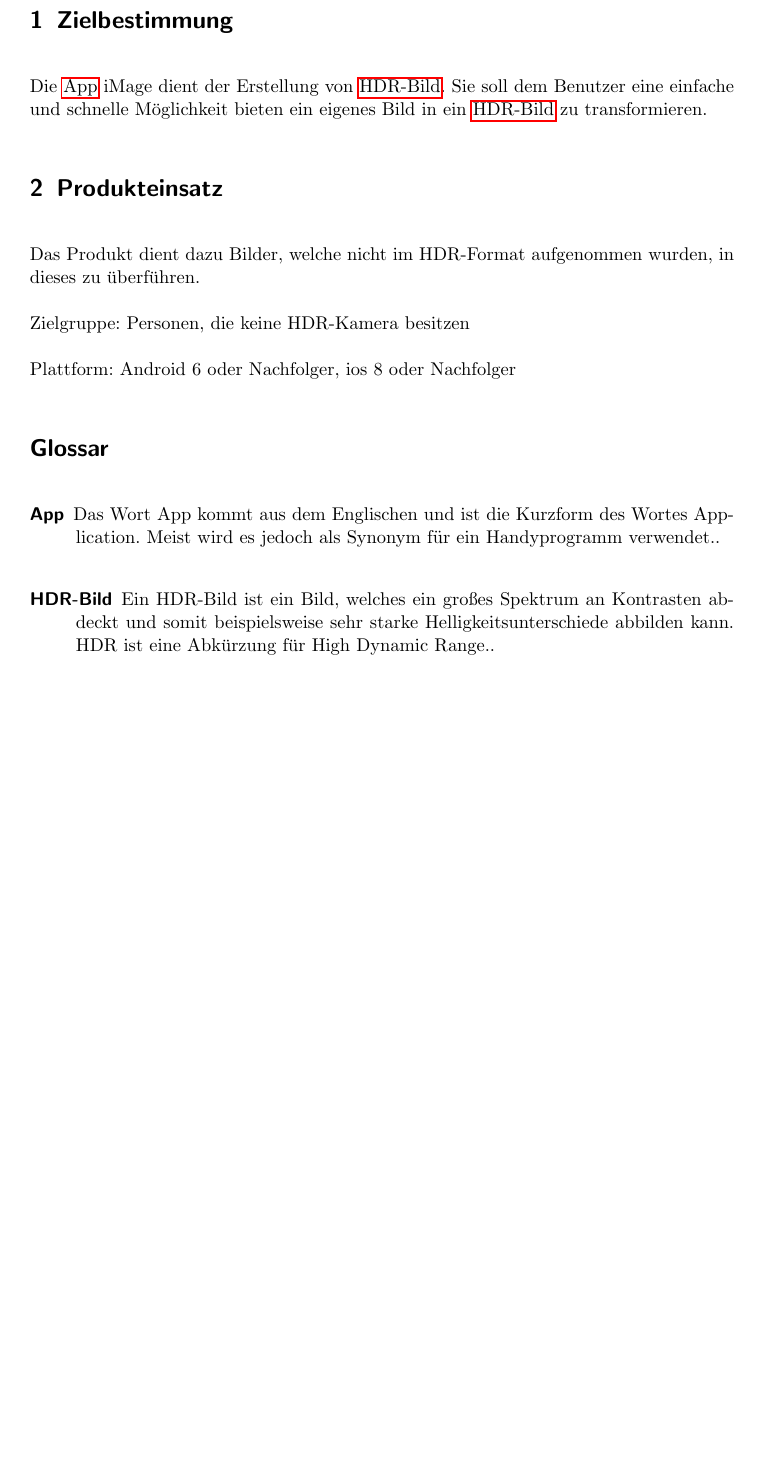
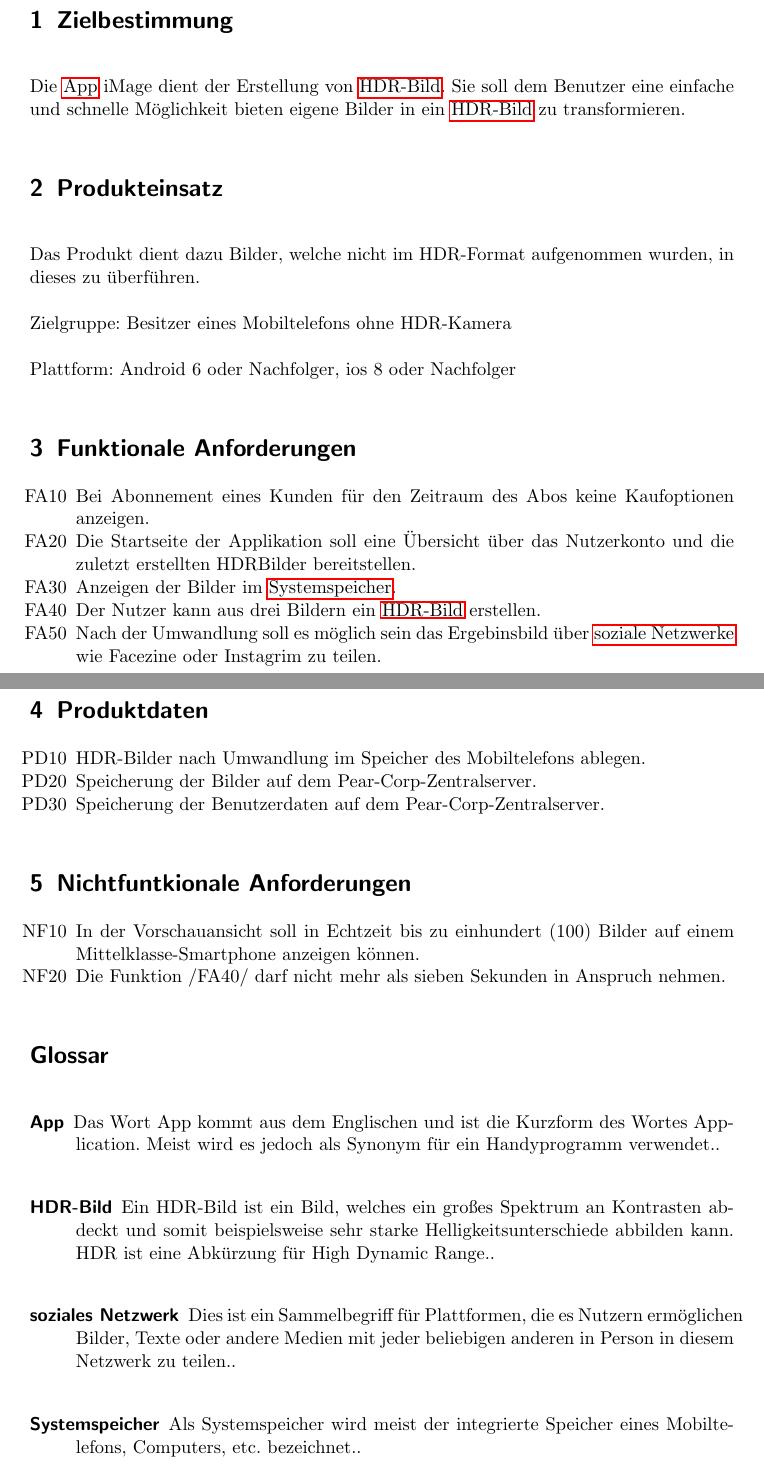
Before and after one commit to DominicZahn/swt-bungsblatt1, a LaTeX document (iMage.lastenheft/Lastenheft.tex): part of the page before the commit and two parts of pages 1 and 2 of 2 after it, the two joined at a grey line, cut so that both start at the same text, the shorter picture padded with empty space. Compiled offline with pdfLaTeX.

Commit message:
added Funktionale Anforderungend, Nichtfunktionale Anforderungen und Produktdaten

```diff
--- a/iMage.lastenheft/Lastenheft.tex
+++ b/iMage.lastenheft/Lastenheft.tex
@@ -29,3 +29,4 @@
     HDR ist eine Abkürzung für High Dynamic Range.}
 }
 
+\newglossaryentry{Systemspeicher}
@@ -37,20 +51,44 @@
 \maketitle
 
 \section{Zielbestimmung}
-
 Die \gls{App} iMage dient der Erstellung von \gls{HDR-Bild}. Sie soll dem Benutzer eine einfache und
-schnelle Möglichkeit bieten ein eigenes Bild in ein \gls{HDR-Bild} zu transformieren.
+schnelle Möglichkeit bieten eigene Bilder in ein \gls{HDR-Bild} zu transformieren.
 
 \section{Produkteinsatz}
-
 Das Produkt dient dazu Bilder, welche nicht im HDR-Format aufgenommen wurden, in dieses zu überführen.
 
-Zielgruppe: Personen, die keine HDR-Kamera besitzen
+Zielgruppe: Besitzer eines Mobiltelefons ohne HDR-Kamera
 
 Plattform: Android 6 oder Nachfolger, ios 8 oder Nachfolger
 
+\section{Funktionale Anforderungen}
+\begin{itemize}[nosep]
 
+\item[FA10] Bei Abonnement eines Kunden für den Zeitraum des Abos keine Kaufoptionen anzeigen.
+\item[FA20] Die Startseite der Applikation soll eine Übersicht über das Nutzerkonto und die zuletzt erstellten HDRBilder
+bereitstellen.
+\item[FA30] Anzeigen der Bilder im \gls{Systemspeicher}.
+\item[FA40] Der Nutzer kann aus drei Bildern ein \gls{HDR-Bild} erstellen.
+\item[FA50] Nach der Umwandlung soll es möglich sein das Ergebinsbild über \glspl{sozials Netzwerk} wie Facezine oder Instagrim
+zu teilen.
 
+\end{itemize}
+
+\section{Produktdaten}
+\begin{itemize}[nosep]
+\item[PD10] HDR-Bilder nach Umwandlung im Speicher des Mobiltelefons ablegen.
+\item[PD20] Speicherung der Bilder auf dem Pear-Corp-Zentralserver.
+\item[PD30] Speicherung der Benutzerdaten auf dem Pear-Corp-Zentralserver.
+
+\end{itemize}
+
+\section{Nichtfuntkionale Anforderungen}
+\begin{itemize}[nosep]
+\item[NF10] In der Vorschauansicht soll in Echtzeit bis zu einhundert (100)
+Bilder auf einem Mittelklasse-Smartphone anzeigen können.
+\item[NF20] Die Funktion /FA40/ darf nicht mehr als sieben Sekunden in Anspruch nehmen.
+
+\end{itemize}
 \printnoidxglossaries
 
 \end{document}
```
Also changed, not shown: iMage.lastenheft/Lastenheft.pdf, iMage.lastenheft/Lastenheft.tex (13 more changed lines).
